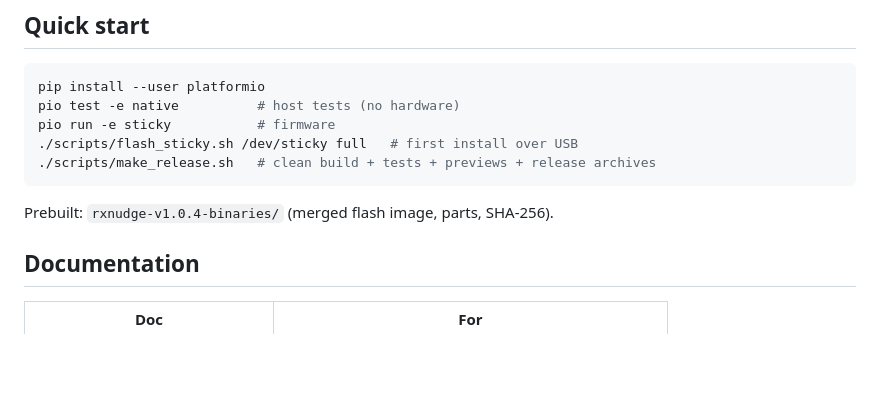
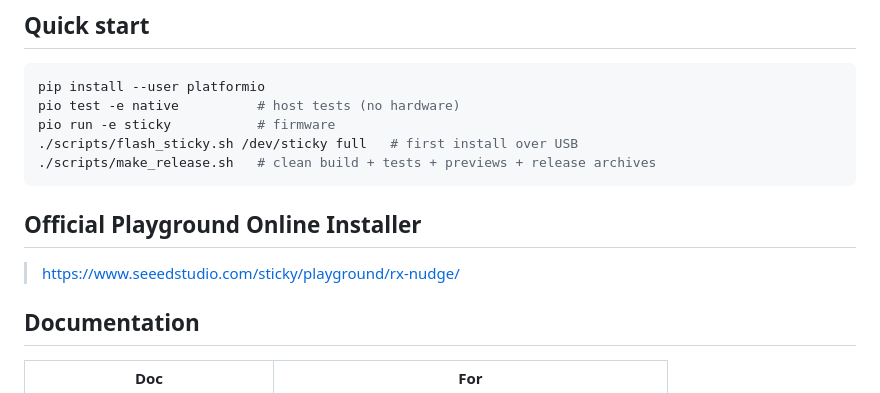
Before and after one commit to LowFlowIO/RxNudge, a Markdown page: README.md, the part around the change. Rendered like a GitHub page; blank space fills up the shorter version.

Commit message:
Update README with playground online installer link
Added official playground online installer link to README.

````diff
--- a/README.md
+++ b/README.md
@@ -30,7 +30,9 @@ pio run -e sticky           # firmware
 ./scripts/flash_sticky.sh /dev/sticky full   # first install over USB
 ./scripts/make_release.sh   # clean build + tests + previews + release archives
 ```
-Prebuilt: `rxnudge-v1.0.4-binaries/` (merged flash image, parts, SHA-256).
+## Official Playground Online Installer
+
+> https://www.seeedstudio.com/sticky/playground/rx-nudge/
 
 ## Documentation
 | Doc | For |
````
